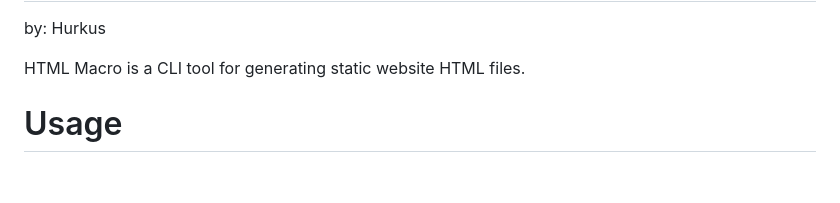
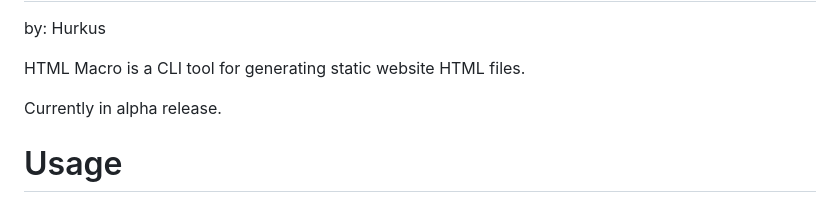
Before and after one commit to Hurkus/html-macro, a Markdown page: README.md, the part around the change. Drawn GitHub-style; blank space fills up the shorter version.

```diff
--- a/README.md
+++ b/README.md
@@ -3,6 +3,8 @@
 
 
 HTML Macro is a CLI tool for generating static website HTML files.
+
+Currently in alpha release.
 
 
 # Usage
```
